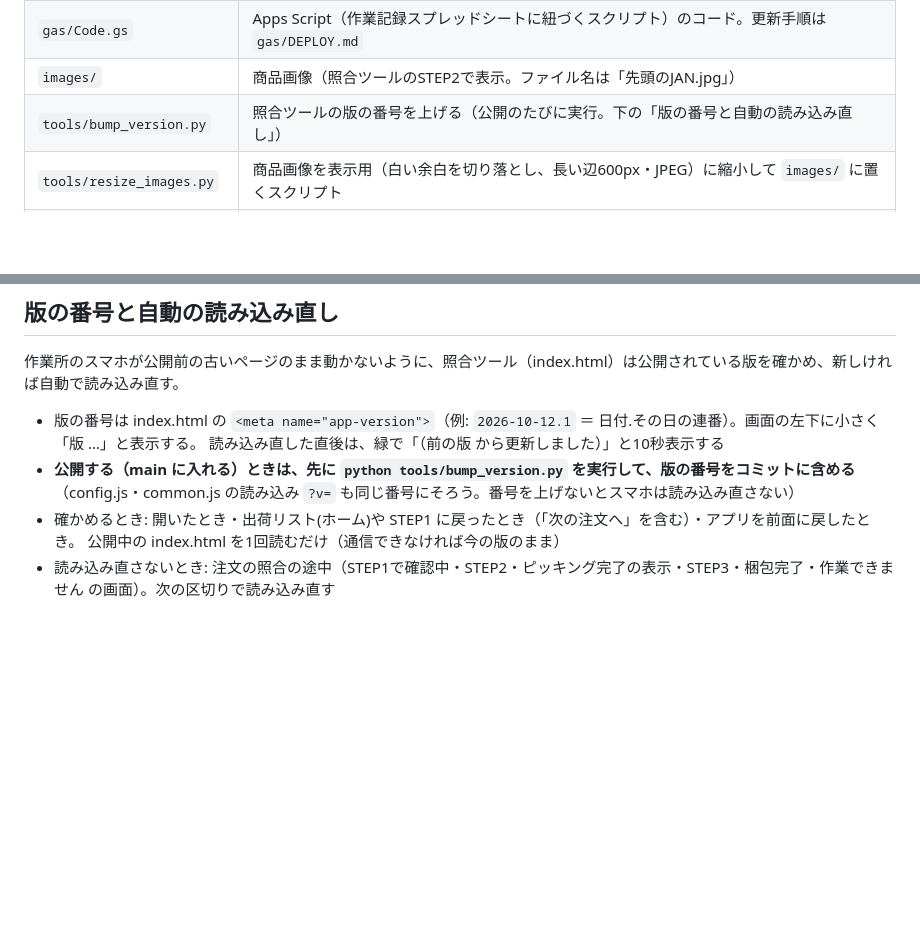
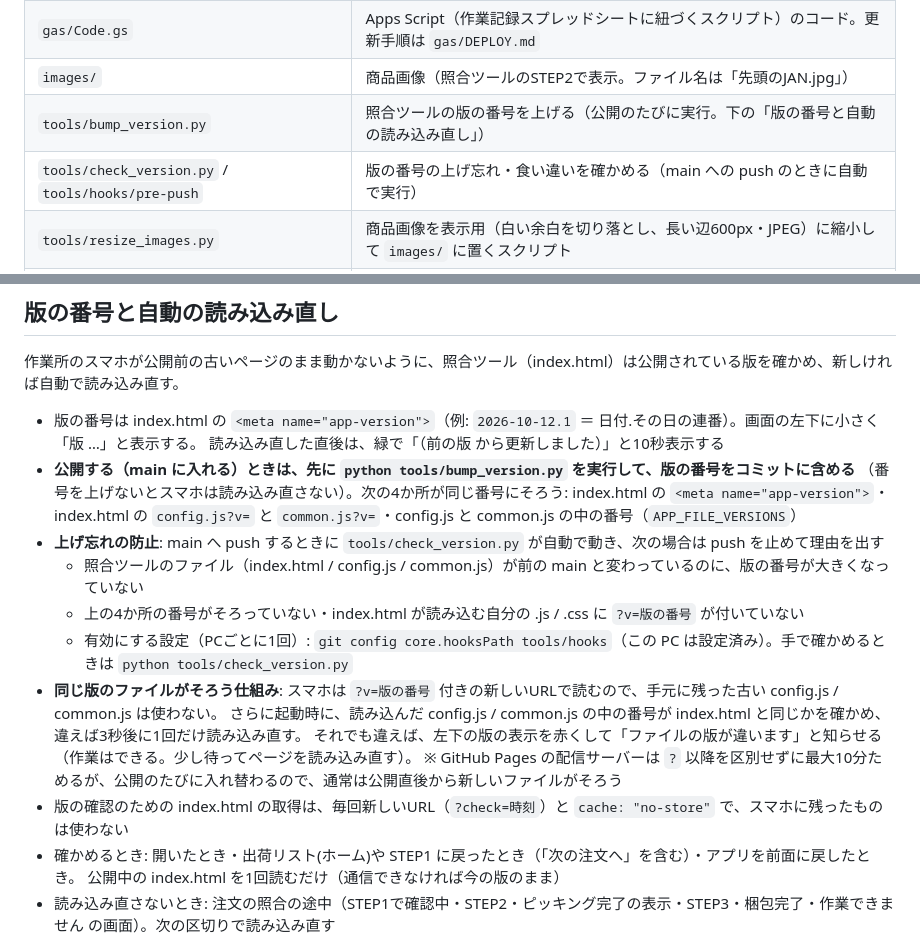
Before and after one commit to tomysshop0513/picking-scan-tool, a Markdown page: README.md, 2 parts joined by grey strips. Drawn GitHub-style; blank space fills up the shorter version.

Commit message:
README: 版の番号の上げ忘れ防止と、同じ版のファイルがそろう仕組みを追記
Co-Authored-By: Claude Opus 5.5 <noreply@anthropic.com>

```diff
--- a/README.md
+++ b/README.md
@@ -13,6 +13,7 @@
 | `gas/Code.gs` | Apps Script（作業記録スプレッドシートに紐づくスクリプト）のコード。更新手順は `gas/DEPLOY.md` |
 | `images/` | 商品画像（照合ツールのSTEP2で表示。ファイル名は「先頭のJAN.jpg」） |
 | `tools/bump_version.py` | 照合ツールの版の番号を上げる（公開のたびに実行。下の「版の番号と自動の読み込み直し」） |
+| `tools/check_version.py` / `tools/hooks/pre-push` | 版の番号の上げ忘れ・食い違いを確かめる（main への push のときに自動で実行） |
 | `tools/resize_images.py` | 商品画像を表示用（白い余白を切り落とし、長い辺600px・JPEG）に縮小して `images/` に置くスクリプト |
 | `dev/mock-gas-server.mjs` | 試験用サーバー（本物の Code.gs を偽のシートで動かす。本番には接続しない） |
 
@@ -34,7 +35,17 @@ Apps Script のトークンは公開リポジトリに載せず、各端末で
 - 版の番号は index.html の `<meta name="app-version">`（例: `2026-10-12.1` ＝ 日付.その日の連番）。画面の左下に小さく「版 …」と表示する。
   読み込み直した直後は、緑で「（前の版 から更新しました）」と10秒表示する
 - **公開する（main に入れる）ときは、先に `python tools/bump_version.py` を実行して、版の番号をコミットに含める**
-  （config.js・common.js の読み込み `?v=` も同じ番号にそろう。番号を上げないとスマホは読み込み直さない）
+  （番号を上げないとスマホは読み込み直さない）。次の4か所が同じ番号にそろう:
+  index.html の `<meta name="app-version">`・index.html の `config.js?v=` と `common.js?v=`・config.js と common.js の中の番号（`APP_FILE_VERSIONS`）
+- **上げ忘れの防止**: main へ push するときに `tools/check_version.py` が自動で動き、次の場合は push を止めて理由を出す
+  - 照合ツールのファイル（index.html / config.js / common.js）が前の main と変わっているのに、版の番号が大きくなっていない
+  - 上の4か所の番号がそろっていない・index.html が読み込む自分の .js / .css に `?v=版の番号` が付いていない
+  - 有効にする設定（PCごとに1回）: `git config core.hooksPath tools/hooks`（この PC は設定済み）。手で確かめるときは `python tools/check_version.py`
+- **同じ版のファイルがそろう仕組み**: スマホは `?v=版の番号` 付きの新しいURLで読むので、手元に残った古い config.js / common.js は使わない。
+  さらに起動時に、読み込んだ config.js / common.js の中の番号が index.html と同じかを確かめ、違えば3秒後に1回だけ読み込み直す。
+  それでも違えば、左下の版の表示を赤くして「ファイルの版が違います」と知らせる（作業はできる。少し待ってページを読み込み直す）。
+  ※ GitHub Pages の配信サーバーは `?` 以降を区別せずに最大10分ためるが、公開のたびに入れ替わるので、通常は公開直後から新しいファイルがそろう
+- 版の確認のための index.html の取得は、毎回新しいURL（`?check=時刻`）と `cache: "no-store"` で、スマホに残ったものは使わない
 - 確かめるとき: 開いたとき・出荷リスト(ホーム)や STEP1 に戻ったとき（「次の注文へ」を含む）・アプリを前面に戻したとき。
   公開中の index.html を1回読むだけ（通信できなければ今の版のまま）
 - 読み込み直さないとき: 注文の照合の途中（STEP1で確認中・STEP2・ピッキング完了の表示・STEP3・梱包完了・作業できません の画面）。次の区切りで読み込み直す
```
